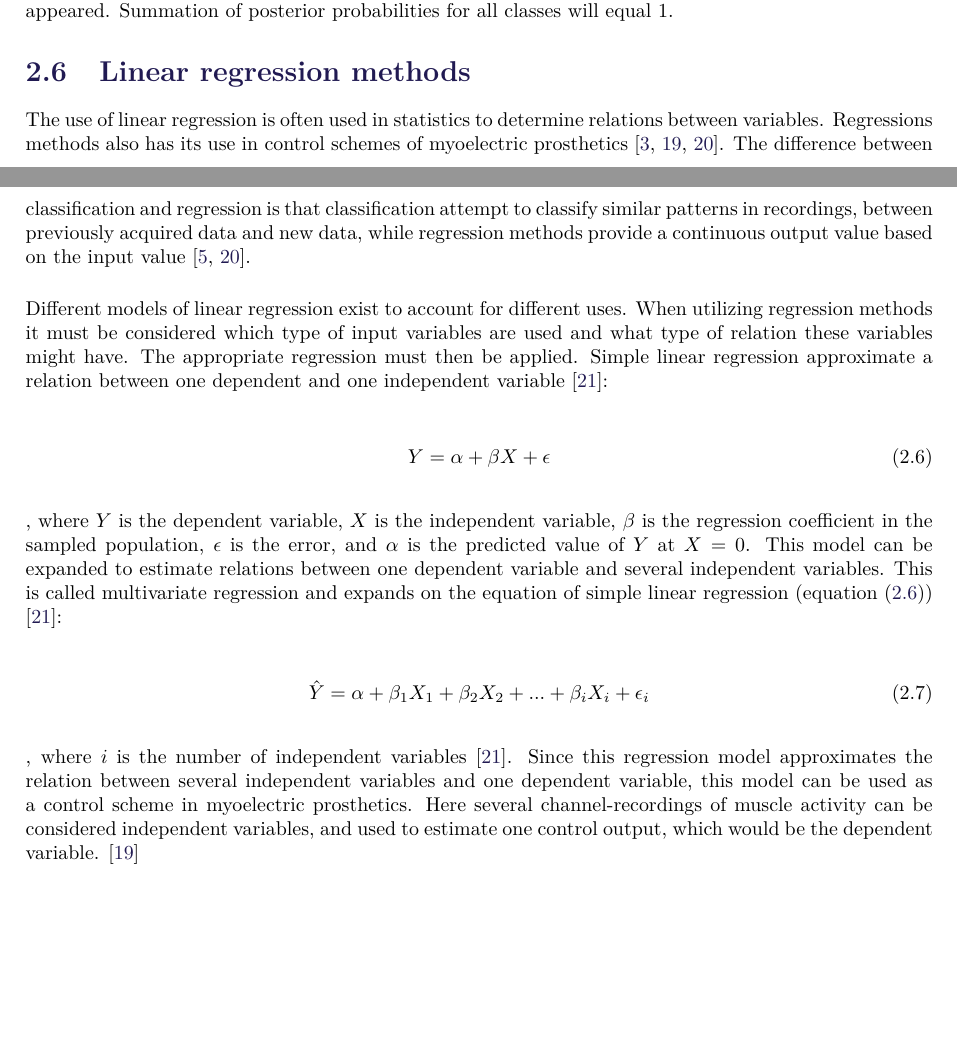
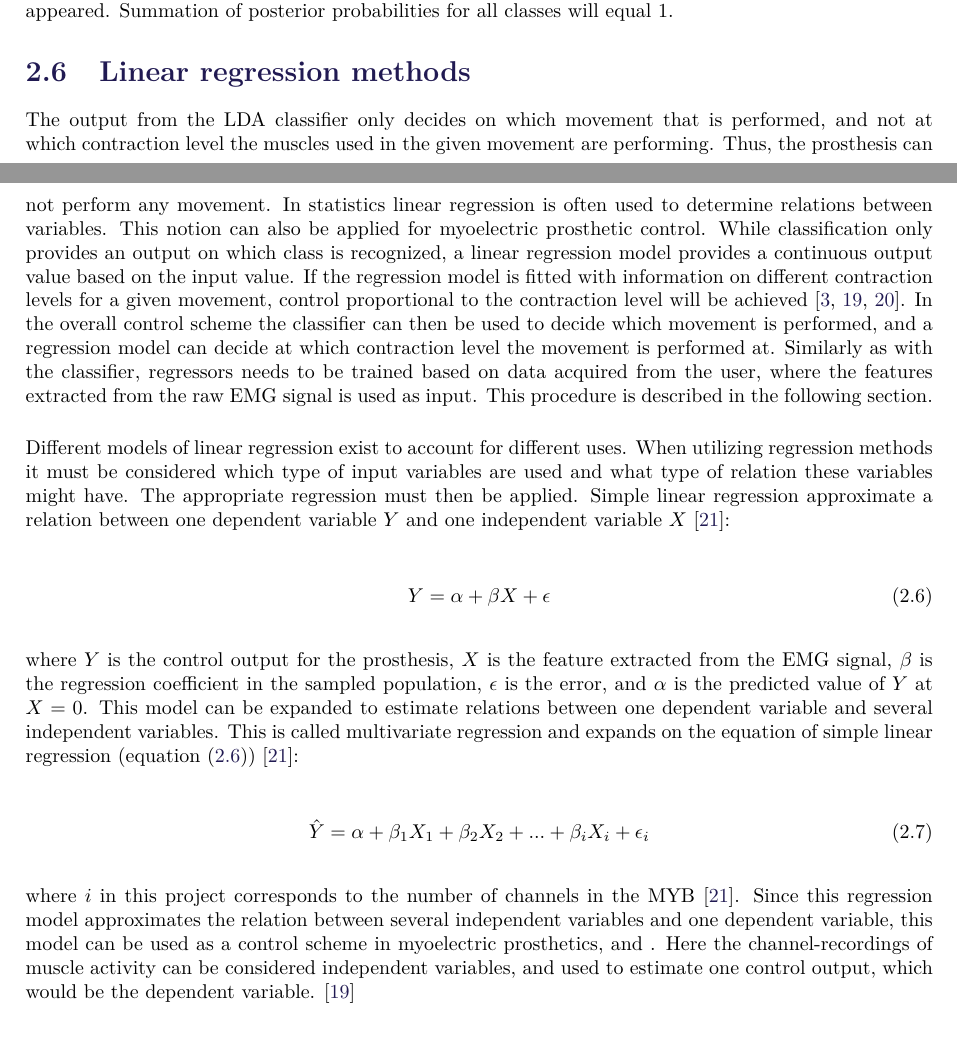
Before and after one commit to oliverDam/8semester-projekt, a LaTeX thesis (main.tex, which reads contents/bBackground/regression.tex): two parts of pages 9 and 10 of 18, joined at a grey line, cut so that both start at the same text, the shorter picture padded with empty space. Compiled offline with pdfLaTeX.

Commit message:
sammenhæng mellem classi of reggi

```diff
--- a/contents/bBackground/regression.tex
+++ b/contents/bBackground/regression.tex
@@ -1,19 +1,19 @@
 %background regression
 \section{Linear regression methods}
+The output from the LDA classifier only decides on which movement that is performed, and not at which contraction level the muscles used in the given movement are performing. Thus, the prosthesis can not perform any movement.  In statistics linear regression is often used to determine relations between variables. This notion can also be applied for myoelectric prosthetic control. While classification only provides an output on which class is recognized, a linear regression model provides a continuous output value based on the input value. If the regression model is fitted with information on different contraction levels for a given movement, control proportional to the contraction level will be achieved \cite{Hwang2017, Bruun2017, Hahne2014}. In the overall control scheme the classifier can then be used to decide which movement is performed, and a regression model can decide at which contraction level the movement is performed at. Similarly as with the classifier, regressors needs to be trained based on data acquired from the user, where the features extracted from the raw EMG signal is used as input. This procedure is described in the following section.
+%The use of linear regression is often used in statistics to determine relations between variables. Regressions methods also has its use in control schemes of myoelectric prosthetics \cite{Hwang2017, Bruun2017, Hahne2014}. The difference between classification and regression is that classification attempt to classify similar patterns in recordings, between previously acquired data and new data, while regression methods provide a continuous output value based on the input value \cite{Mendez2017, Hahne2014}. %\fxnote{sidste sætning er taget fra indtroduktionen men det stykke skal nok skrives om/væk alligevel for det omhandler classifikation VS regression. edit: er taget ud af introduktionen nu.}
 
-The use of linear regression is often used in statistics to determine relations between variables. Regressions methods also has its use in control schemes of myoelectric prosthetics \cite{Hwang2017, Bruun2017, Hahne2014}. The difference between classification and regression is that classification attempt to classify similar patterns in recordings, between previously acquired data and new data, while regression methods provide a continuous output value based on the input value \cite{Mendez2017, Hahne2014}. %\fxnote{sidste sætning er taget fra indtroduktionen men det stykke skal nok skrives om/væk alligevel for det omhandler classifikation VS regression. edit: er taget ud af introduktionen nu.}
-
-Different models of linear regression exist to account for different uses. When utilizing regression methods it must be considered which type of input variables are used and what type of relation these variables might have. The appropriate regression must then be applied. Simple linear regression approximate a relation between one dependent and one independent variable \cite{Zar2009}:
+Different models of linear regression exist to account for different uses. When utilizing regression methods it must be considered which type of input variables are used and what type of relation these variables might have. The appropriate regression must then be applied. Simple linear regression approximate a relation between one dependent variable $Y$ and one independent variable $X$ \cite{Zar2009}:
 
 \begin{equation} \label{eq:simpleLinearRegression}
 Y = \alpha + \beta X + \epsilon
 \end{equation}
 
-, where $Y$ is the dependent variable, $X$ is the independent variable, $\beta$ is the regression coefficient in the sampled population, $\epsilon$ is the error, and $\alpha$ is the predicted value of $Y$ at $X = 0$.
+where $Y$ is the control output for the prosthesis, $X$ is the feature extracted from the EMG signal, $\beta$ is the regression coefficient in the sampled population, $\epsilon$ is the error, and $\alpha$ is the predicted value of $Y$ at $X = 0$.
 This model can be expanded to estimate relations between one dependent variable and several independent variables. This is called multivariate regression and expands on the equation of simple linear regression (\eqref{eq:simpleLinearRegression}) \cite{Zar2009}:
 
 \begin{equation} \label{eq:multiLinearRegression}
 \hat{Y} = \alpha + \beta_1 X_{1} + \beta_2 X_{2} + ... + \beta_i X_{i} + \epsilon_i
 \end{equation}
 
-, where $i$ is the number of independent variables \cite{Zar2009}. Since this regression model approximates the relation between several independent variables and one dependent variable, this model can be used as a control scheme in myoelectric prosthetics. Here several channel-recordings of muscle activity can be considered independent variables, and used to estimate one control output, which would be the dependent variable. \cite{Bruun2017}
+where $i$ in this project corresponds to the number of channels in the MYB \cite{Zar2009}. Since this regression model approximates the relation between several independent variables and one dependent variable, this model can be used as a control scheme in myoelectric prosthetics, and . Here the channel-recordings of muscle activity can be considered independent variables, and used to estimate one control output, which would be the dependent variable. \cite{Bruun2017}
```
